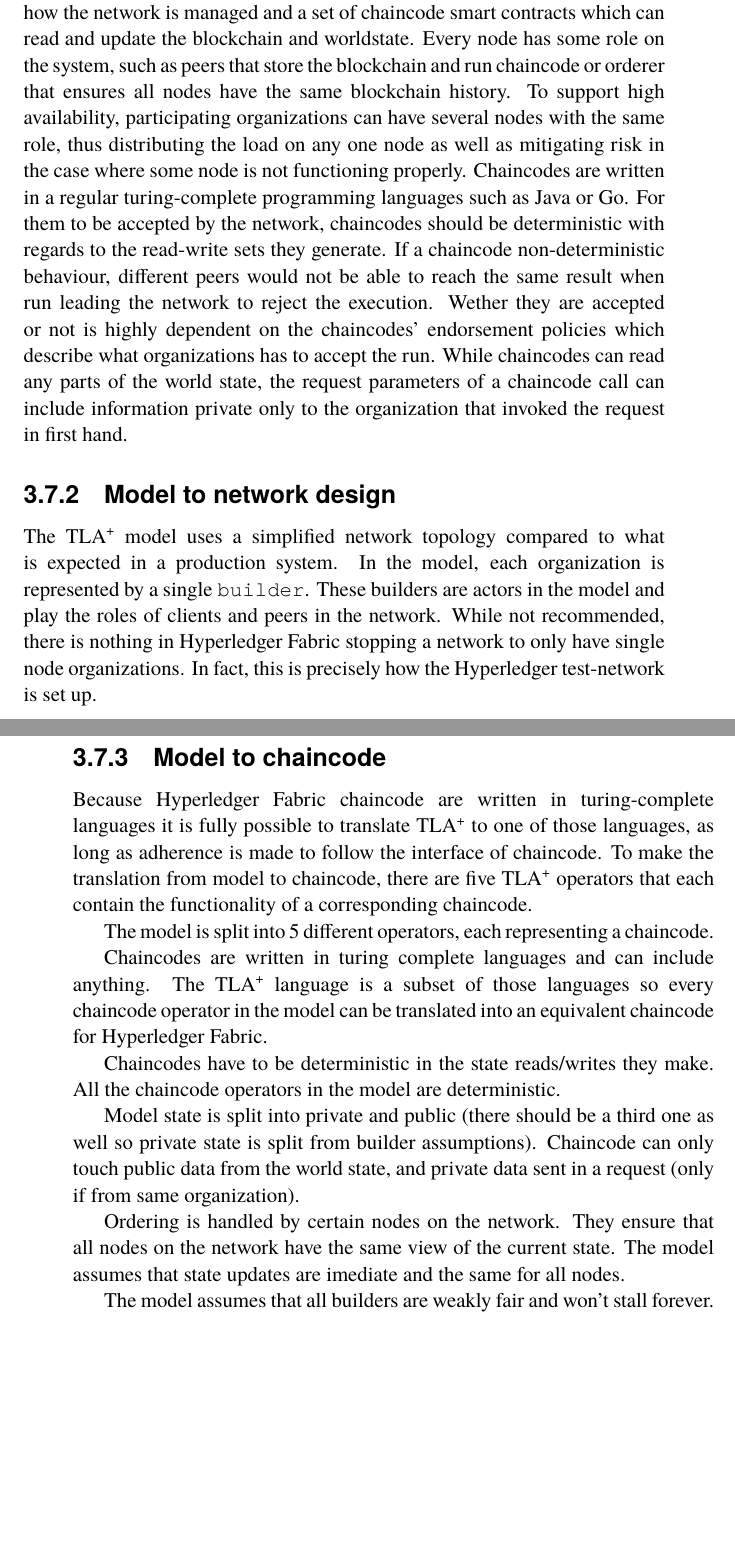
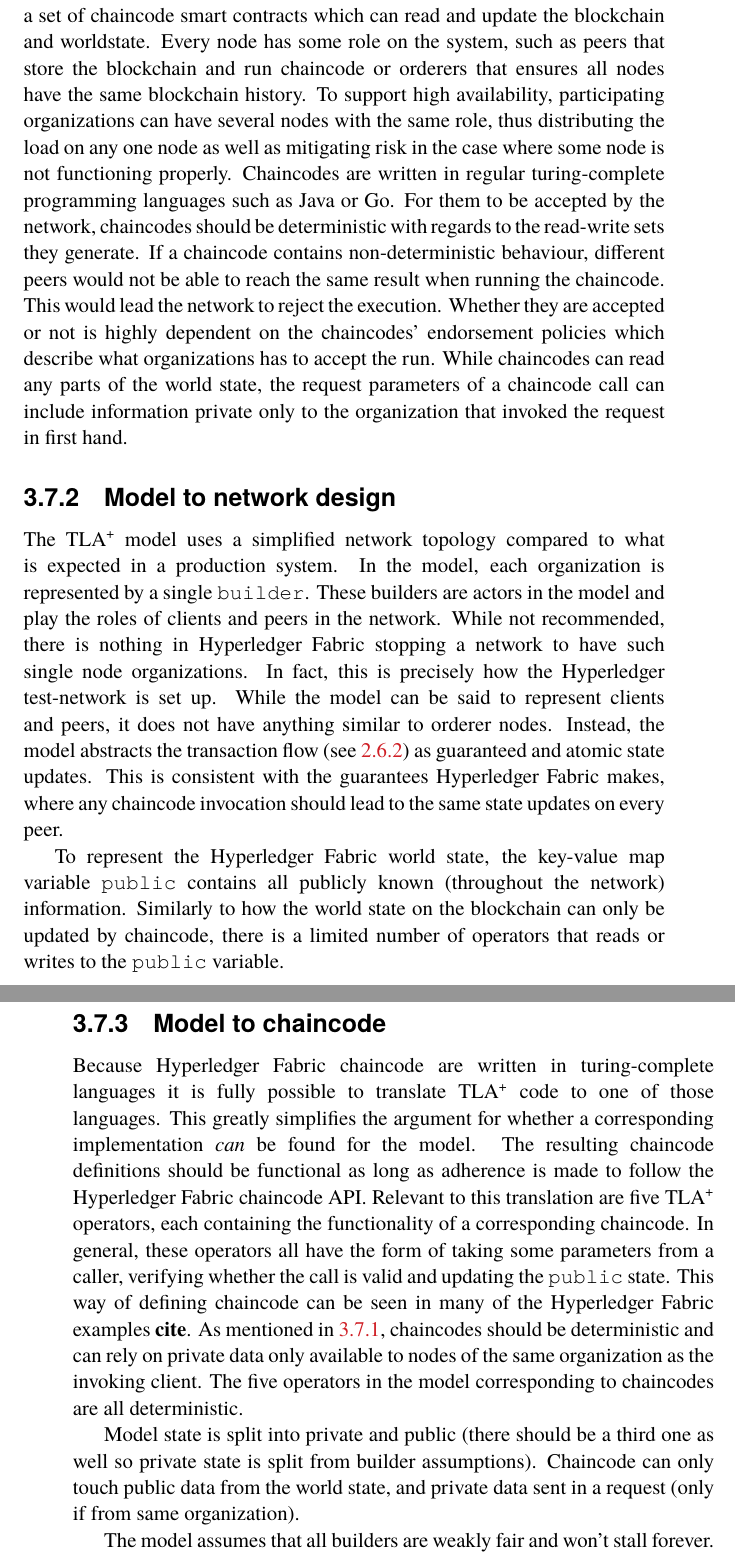
Before and after one commit to johanmoritz/DA231X-Degree_project, a LaTeX thesis (thesis/main.tex): two parts of pages 51 and 52 of 69 before the commit and two parts of pages 55 and 56 of 73 after it, joined at a grey line, cut so that both start at the same text, the shorter picture padded with empty space. The pictures show the PDF file thesis/main.pdf that the author committed with the source.

Commit message:
Update model translation description

```diff
--- a/thesis/main.tex
+++ b/thesis/main.tex
@@ -1392,28 +1395,26 @@ A second key difference between the model and a real implementation lies in the
 A third one is the use of HMAC.
 
 \subsection{Hyperledger fabric highlights}
-
-In Hyperledger Fabric, systems are defined as a set of organizations, a network of nodes each owned by one of the organizations, a set of general policies for how the network is managed and a set of chaincode smart contracts which can read and update the blockchain and worldstate. Every node has some role on the system, such as peers that store the blockchain and run chaincode or orderer that ensures all nodes have the same blockchain history. To support high availability, participating organizations can have several nodes with the same role, thus distributing the load on any one node as well as mitigating risk in the case where some node is not functioning properly. Chaincodes are written in a regular turing-complete programming languages such as Java or Go. For them to be accepted by the network, chaincodes should be deterministic with regards to the read-write sets they generate. If a chaincode non-deterministic behaviour, different peers would not be able to reach the same result when run leading the network to reject the execution. Wether they are accepted or not is highly dependent on the chaincodes' endorsement policies which describe what organizations has to accept the run. While chaincodes can read any parts of the world state, the request parameters of a chaincode call can include information private only to the organization that invoked the request in first hand.
+\label{subsec:hyperledger-highlights}
+
+The Hyperledger Fabric blockchain is extensively described in section \ref{sec:hyperledger-fabric}, but to aid the reader this section highlights the parts most relevant to a model-implementation translation. In Hyperledger Fabric, systems are defined as a set of organizations, a network of nodes each owned by one of the organizations, a set of general policies for how the network is managed and a set of chaincode smart contracts which can read and update the blockchain and worldstate. Every node has some role on the system, such as peers that store the blockchain and run chaincode or orderers that ensures all nodes have the same blockchain history. To support high availability, participating organizations can have several nodes with the same role, thus distributing the load on any one node as well as mitigating risk in the case where some node is not functioning properly. Chaincodes are written in regular turing-complete programming languages such as Java or Go. For them to be accepted by the network, chaincodes should be deterministic with regards to the read-write sets they generate. If a chaincode contains non-deterministic behaviour, different peers would not be able to reach the same result when running the chaincode. This would lead the network to reject the execution. Whether they are accepted or not is highly dependent on the chaincodes' endorsement policies which describe what organizations has to accept the run. While chaincodes can read any parts of the world state, the request parameters of a chaincode call can include information private only to the organization that invoked the request in first hand.
 
 \subsection{Model to network design}
-The TLA\textsuperscript+ model uses a simplified network topology compared to what is expected in a production system. In the model, each organization is represented by a single \texttt{builder}. These builders are actors in the model and play the roles of clients and peers in the network. While not recommended, there is nothing in Hyperledger Fabric stopping a network to only have single node organizations. In fact, this is precisely how the Hyperledger test-network is set up.
+The TLA\textsuperscript+ model uses a simplified network topology compared to what is expected in a production system. In the model, each organization is represented by a single \texttt{builder}. These builders are actors in the model and play the roles of clients and peers in the network. While not recommended, there is nothing in Hyperledger Fabric stopping a network to have such single node organizations. In fact, this is precisely how the Hyperledger test-network is set up. While the model can be said to represent clients and peers, it does not have anything similar to orderer nodes. Instead, the model abstracts the transaction flow (see \ref{subsec:transaction-flow}) as guaranteed and atomic state updates. This is consistent with the guarantees Hyperledger Fabric makes, where any chaincode invocation should lead to the same state updates on every peer.
+
+To represent the Hyperledger Fabric world state, the key-value map variable \texttt{public} contains all publicly known (throughout the network) information. Similarly to how the world state on the blockchain can only be updated by chaincode, there is a limited number of operators that reads or writes to the \texttt{public} variable.
 
 \subsection{Model to chaincode}
 
-Because Hyperledger Fabric chaincode are written in turing-complete languages it is fully possible to translate TLA\textsuperscript+ to one of those languages, as long as adherence is made to follow the interface of chaincode.
-To make the translation from model to chaincode, there are five TLA\textsuperscript+ operators that each contain the functionality of a corresponding chaincode.
-
-The model is split into 5 different operators, each representing a chaincode.
-
-Chaincodes are written in turing complete languages and can include anything. The TLA\textsuperscript+ language is a subset of those languages so every chaincode operator in the model can be translated into an equivalent chaincode for Hyperledger Fabric.
-
-Chaincodes have to be deterministic in the state reads/writes they make. All the chaincode operators in the model are deterministic.
+Because Hyperledger Fabric chaincode are written in turing-complete languages it is fully possible to translate TLA\textsuperscript+ code to one of those languages. This greatly simplifies the argument for whether a corresponding implementation \textit{can} be found for the model. The resulting chaincode definitions should be functional as long as adherence is made to follow the Hyperledger Fabric chaincode API. Relevant to this translation are five TLA\textsuperscript+ operators, each containing the functionality of a corresponding chaincode. In general, these operators all have the form of taking some parameters from a caller, verifying whether the call is valid and updating the \texttt{public} state. This way of defining chaincode can be seen in many of the Hyperledger Fabric examples \textbf{cite}. As mentioned in \ref{subsec:hyperledger-highlights}, chaincodes should be deterministic and can rely on private data only available to nodes of the same organization as the invoking client. The five operators in the model corresponding to chaincodes are all deterministic.
 
 Model state is split into private and public (there should be a third one as well so private state is split from builder assumptions). Chaincode can only touch public data from the world state, and private data sent in a request (only if from same organization).
 
-Ordering is handled by certain nodes on the network. They ensure that all nodes on the network have the same view of the current state. The model assumes that state updates are imediate and the same for all nodes.
-
 The model assumes that all builders are weakly fair and won't stall forever. This is reasonable because each organization probably have multiple nodes so if one has crashed they can use another one.
+
+\subsection{Client behaviour}
+
+\subsection{Translation summary}
 
 % \subsection{Data validity}
 % \label{sec:dataValidity}
```
Also changed, not shown: thesis/main.pdf, thesis/main.tex (3 more changed lines).
